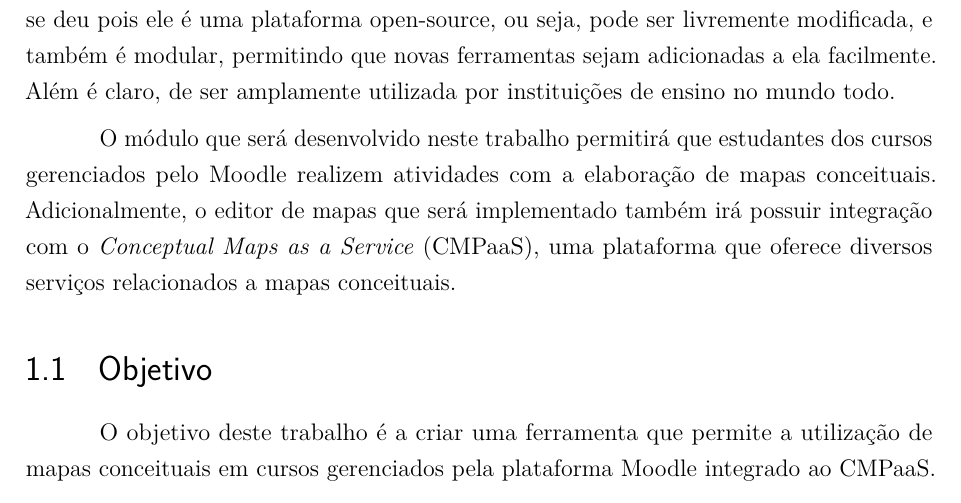
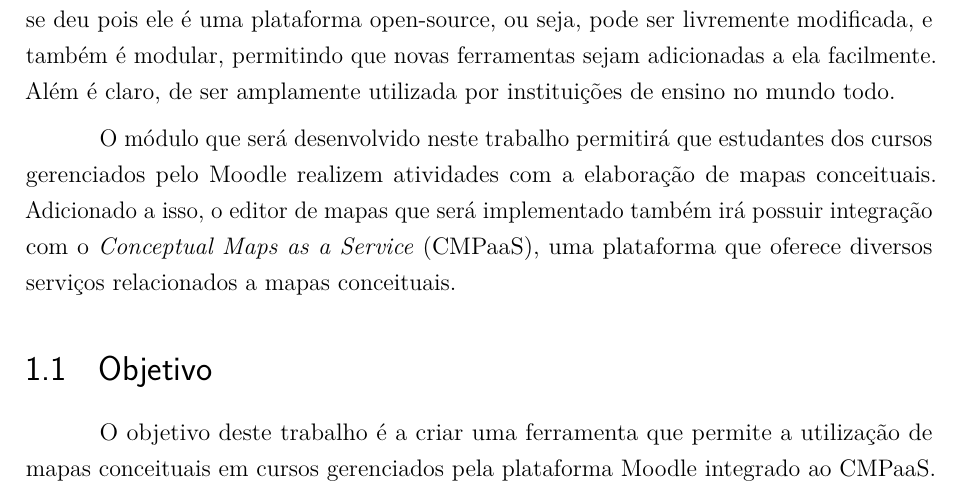
Before and after one commit to israelhenrique/pg-cmpaas, a LaTeX thesis (abntex2-modelo-trabalho-academico.tex): part of page 11 of 38, cut so that both start at the same text. Compiled offline with pdfLaTeX.

Commit message:
'Adicionalmente' is weird

```diff
--- a/abntex2-modelo-trabalho-academico.tex
+++ b/abntex2-modelo-trabalho-academico.tex
@@ -428,7 +428,7 @@
 
 O gerenciador de cursos \begin{otherlanguage*}{english}\textit{Modular Objected-Oriented Dynamic Learning Environment}\end{otherlanguage*} (Moodle) foi escolhido para ser a plataforma de implementação deste projeto. Este escolha se deu pois ele é uma plataforma open-source, ou seja, pode ser livremente modificada, e também é modular, permitindo que novas ferramentas sejam adicionadas a ela facilmente. Além é claro, de ser amplamente utilizada por instituições de ensino no mundo todo.
 
-O módulo que será desenvolvido neste trabalho permitirá que estudantes dos cursos gerenciados pelo Moodle realizem atividades com a elaboração de mapas conceituais. Adicionalmente, o editor de mapas que será implementado também irá possuir integração com o \begin{otherlanguage*}{english}\textit{Conceptual Maps as a Service}\end{otherlanguage*}  (CMPaaS), uma plataforma que oferece diversos serviços relacionados a mapas conceituais.
+O módulo que será desenvolvido neste trabalho permitirá que estudantes dos cursos gerenciados pelo Moodle realizem atividades com a elaboração de mapas conceituais. Adicionado a isso, o editor de mapas que será implementado também irá possuir integração com o \begin{otherlanguage*}{english}\textit{Conceptual Maps as a Service}\end{otherlanguage*}  (CMPaaS), uma plataforma que oferece diversos serviços relacionados a mapas conceituais.
 
 
 \section{Objetivo}
```
